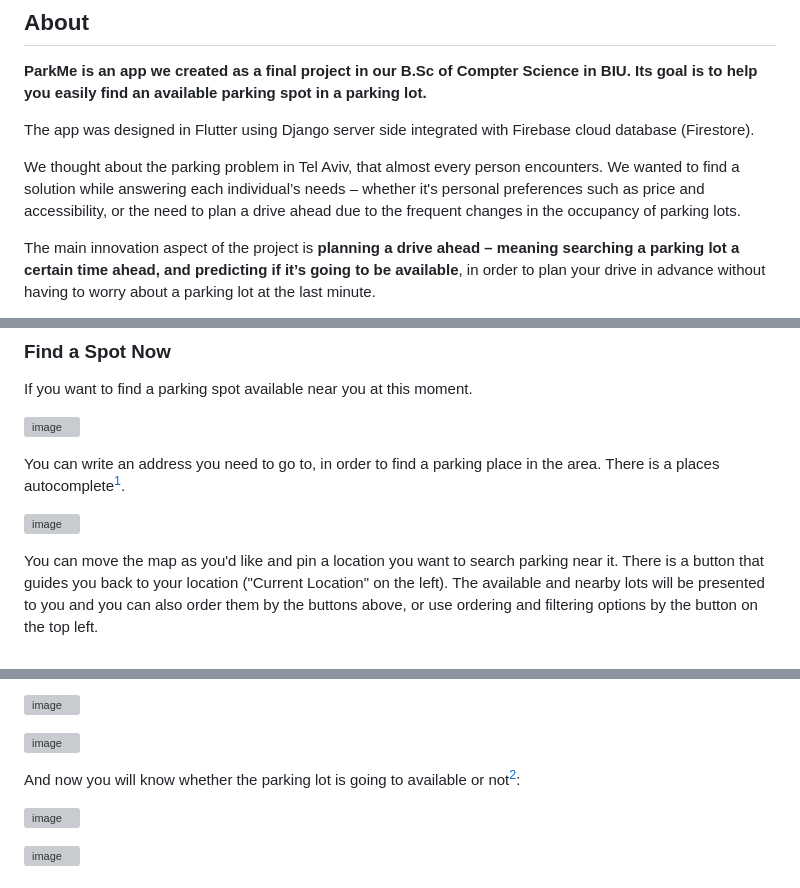
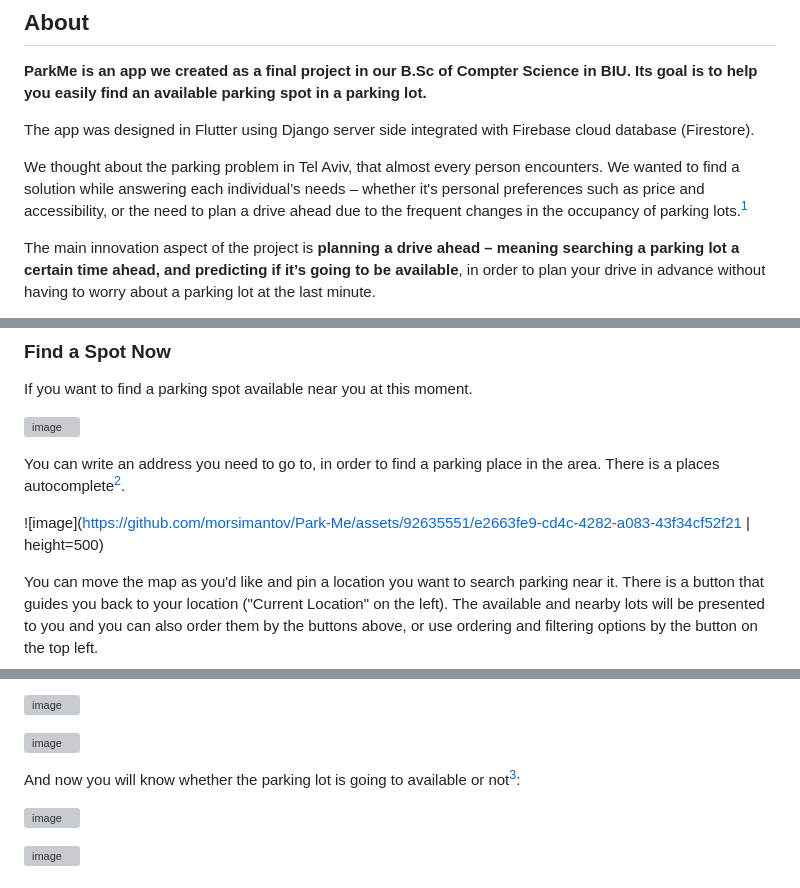
Before and after one commit to morsimantov/Park-Me, a Markdown page: README.md, 3 parts joined by grey strips. Rendered like a GitHub page; grey boxes are pictures that could not be loaded.

```diff
--- a/README.md
+++ b/README.md
@@ -9,7 +9,7 @@
 
 The app was designed in Flutter using Django server side integrated with Firebase cloud database (Firestore).
 
-We thought about the parking problem in Tel Aviv, that almost every person encounters. We wanted to find a solution while answering each individual’s needs – whether it's personal preferences such as price and accessibility, or the need to plan a drive ahead due to the frequent changes in the occupancy of parking lots.
+We thought about the parking problem in Tel Aviv, that almost every person encounters. We wanted to find a solution while answering each individual’s needs – whether it's personal preferences such as price and accessibility, or the need to plan a drive ahead due to the frequent changes in the occupancy of parking lots.[^1]
 
 The main innovation aspect of the project is **planning a drive ahead – meaning searching a parking lot a certain time ahead, and predicting if it’s going to be available**, in order to plan your drive in advance without having to worry about a parking lot at the last minute.
 
@@ -51,9 +51,9 @@ If you want to find a parking spot available near you at this moment.
 
 ![image](https://github.com/morsimantov/Park-Me/assets/92635551/ecd8ea31-575a-4f5a-867b-633407e89732)
 
-You can write an address you need to go to, in order to find a parking place in the area. There is a places autocomplete[^1].
+You can write an address you need to go to, in order to find a parking place in the area. There is a places autocomplete[^2].
 
-![image](https://github.com/morsimantov/Park-Me/assets/92635551/e2663fe9-cd4c-4282-a083-43f34cf52f21)
+![image](https://github.com/morsimantov/Park-Me/assets/92635551/e2663fe9-cd4c-4282-a083-43f34cf52f21 | height=500)
 
 You can move the map as you'd like and pin a location you want to search parking near it. There is a button that guides you back to your location ("Current Location" on the left).
 The available and nearby lots will be presented to you and you can also order them by the buttons above, or use ordering and filtering options by the button on the top left.
@@ -88,7 +88,7 @@ You can also check by a specific parking lot's name, at the other tab above.
 
 ![image](https://github.com/morsimantov/Park-Me/assets/92635551/e8eac99d-35fb-4bf9-a683-b9b297ef8fb1)
 
-And now you will know whether the parking lot is going to available or not[^2]:
+And now you will know whether the parking lot is going to available or not[^3]:
 
 ![image](https://github.com/morsimantov/Park-Me/assets/92635551/7c2eb2b9-7dc7-4eb1-967a-e51511a2a975)
 
```
Also changed, not shown: other parts of README.md (+5 -4 lines).
